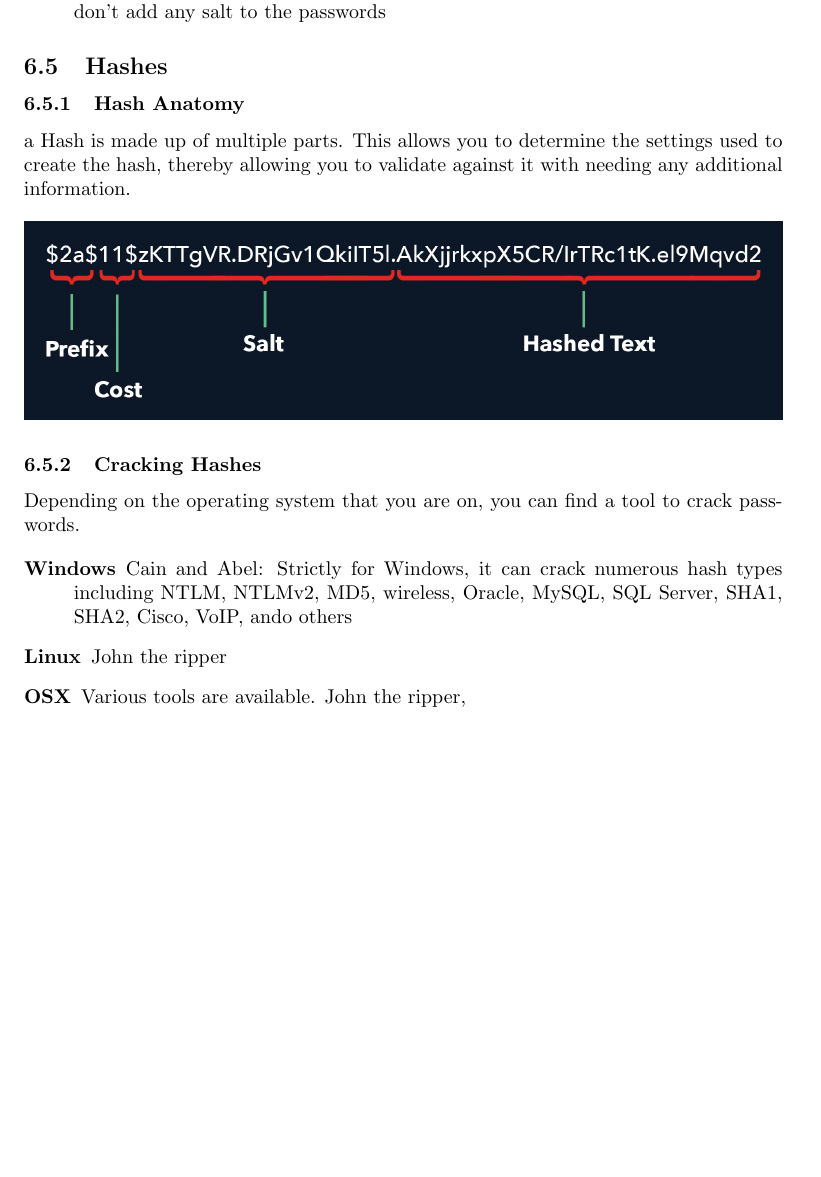
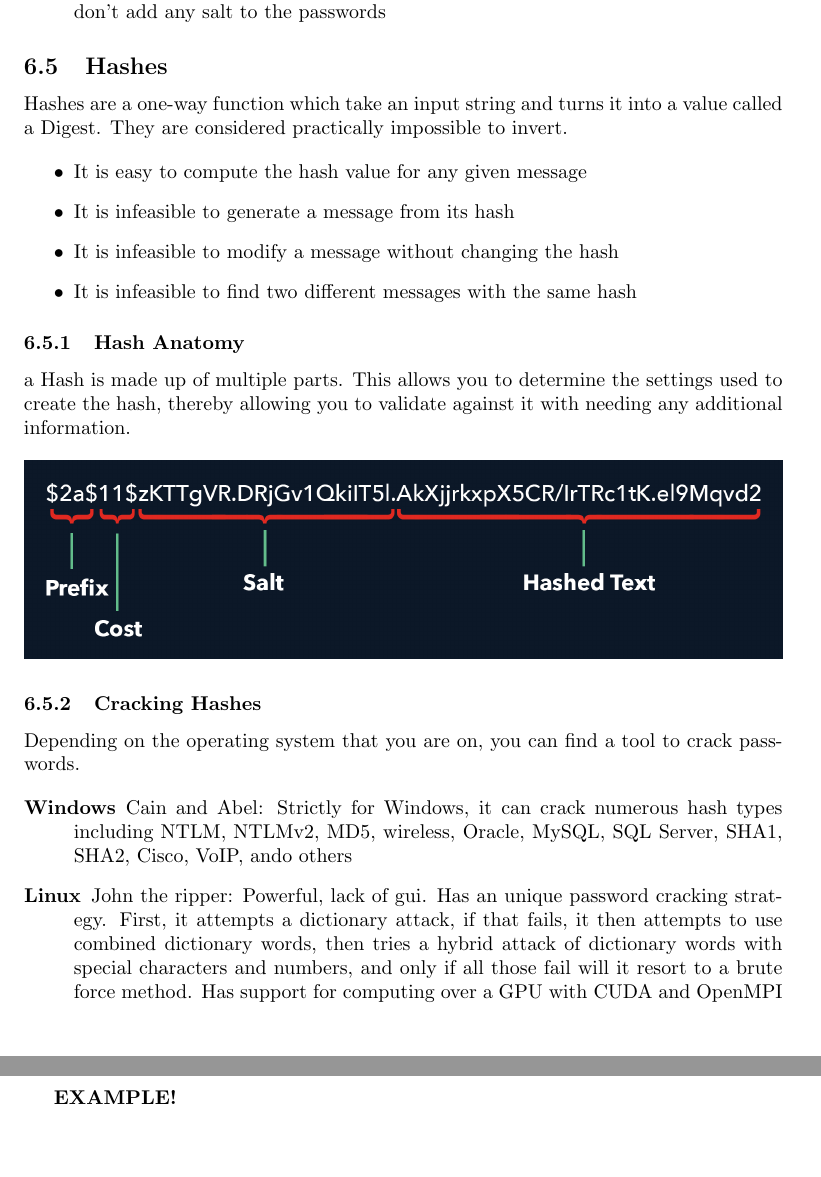
Before and after one commit to jmeline/TW-SecurityTraining, a LaTeX document (intro.tex): part of page 10 of 10 before the commit and two parts of pages 10 and 11 of 11 after it, the two joined at a grey line, cut so that both start at the same text, the shorter picture padded with empty space. Compiled offline with pdfLaTeX.

Commit message:
Finished adding information about Hashes

```diff
--- a/intro.tex
+++ b/intro.tex
@@ -236,6 +236,14 @@ It is typical in a company to require its employees to have a new password every
 \end{description}
 
 \subsection{Hashes}
+Hashes are a one-way function which take an input string and turns it into a value called a Digest. They are considered practically impossible to invert.
+
+\begin{itemize}
+    \item It is easy to compute the hash value for any given message
+    \item It is infeasible to generate a message from its hash
+    \item It is infeasible to modify a message without changing the hash
+    \item It is infeasible to find two different messages with the same hash
+\end{itemize}
 \subsubsection{Hash Anatomy}
 a Hash is made up of multiple parts. This allows you to determine the settings used to create the hash, thereby allowing you to validate against it with needing any additional information.
 \newline
@@ -247,8 +255,9 @@ Depending on the operating system that you are on, you can find a tool to crack
 
 \begin{description}
     \item[Windows] Cain and Abel: Strictly for Windows, it can crack numerous hash types including NTLM, NTLMv2, MD5, wireless, Oracle, MySQL, SQL Server, SHA1, SHA2, Cisco, VoIP, ando others
-    \item[Linux] John the ripper
-    \item[OSX] Various tools are available. John the ripper,
+    \item[Linux] John the ripper: Powerful, lack of gui. Has an unique password cracking strategy. First, it attempts a dictionary attack, if that fails, it then attempts to use combined dictionary words, then tries a hybrid attack of dictionary words with special characters and numbers, and only if all those fail will it resort to a brute force method. Has support for computing over a GPU with CUDA and OpenMPI
+    \item[OSX] Various tools are available.
 \end{description}
 
+\textbf{EXAMPLE!}
 \end{document}
```
Also changed, not shown: intro.pdf.
